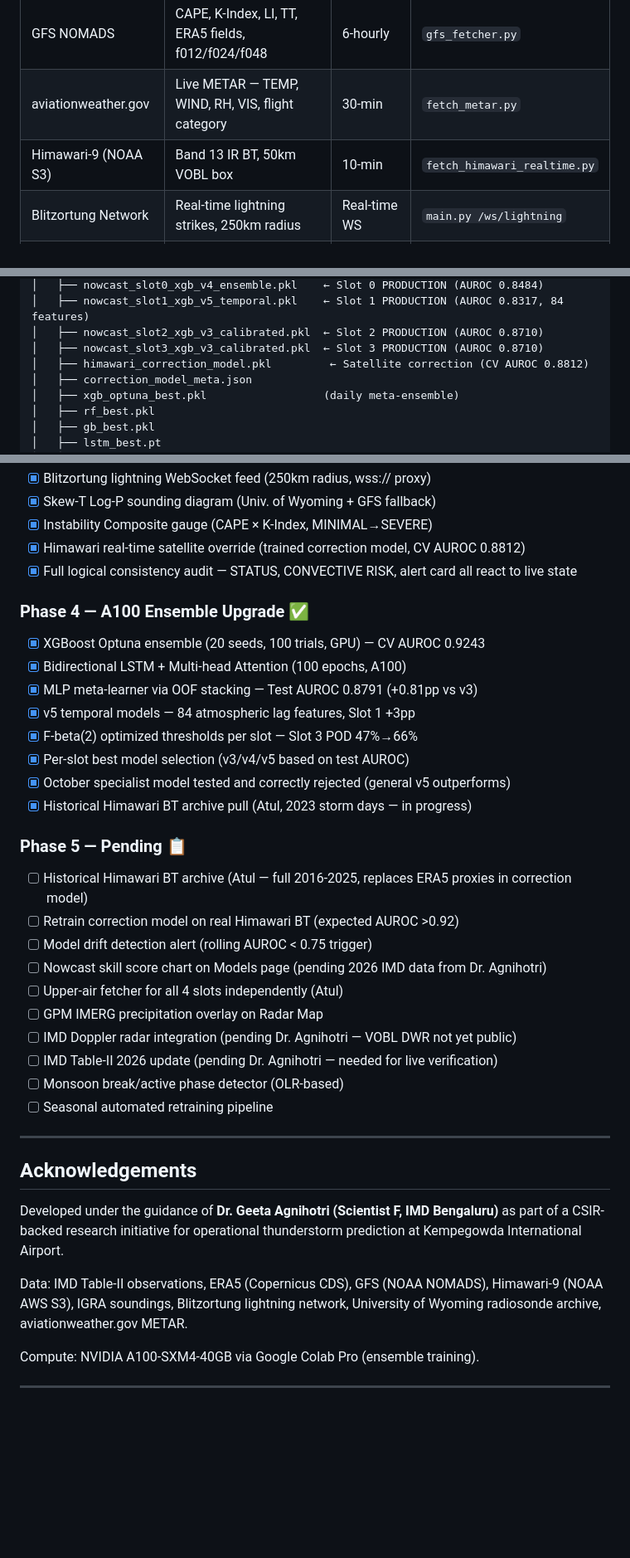
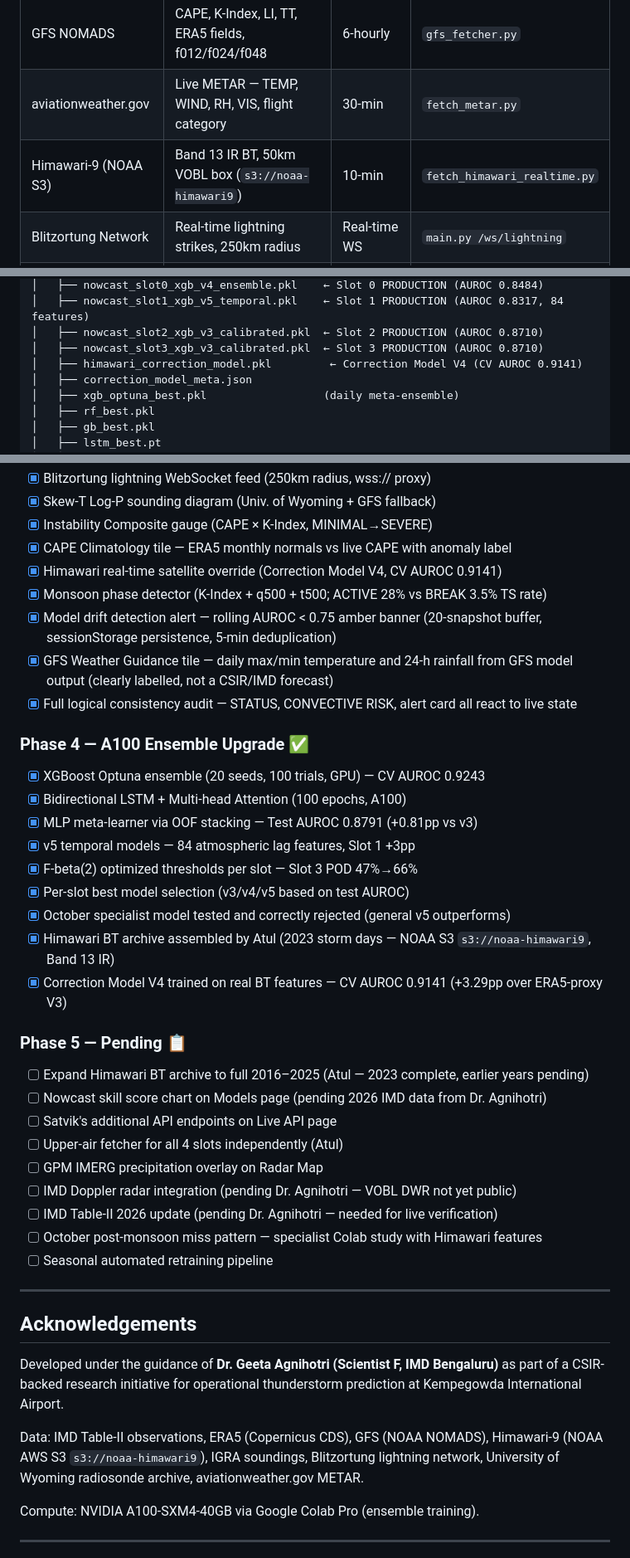
Before and after one commit to Aprameya05/CSIR-Thunderstorm-Bengaluru, a Markdown page: README.md, 3 parts joined by grey strips. Shown at 83% size. GitHub-like rendering; blank space fills up the shorter version.

```diff
--- a/README.md
+++ b/README.md
@@ -293,7 +336,7 @@ Note: Slot 3 POD improved from 0.473 to 0.655 after threshold optimization (0.30
 |--------|------|---------|--------|
 | GFS NOMADS | CAPE, K-Index, LI, TT, ERA5 fields, f012/f024/f048 | 6-hourly | `gfs_fetcher.py` |
 | aviationweather.gov | Live METAR — TEMP, WIND, RH, VIS, flight category | 30-min | `fetch_metar.py` |
-| Himawari-9 (NOAA S3) | Band 13 IR BT, 50km VOBL box | 10-min | `fetch_himawari_realtime.py` |
+| Himawari-9 (NOAA S3) | Band 13 IR BT, 50km VOBL box (`s3://noaa-himawari9`) | 10-min | `fetch_himawari_realtime.py` |
 | Blitzortung Network | Real-time lightning strikes, 250km radius | Real-time WS | `main.py /ws/lightning` |
 | Univ. of Wyoming | Radiosonde sounding Station 43295 | 00Z/12Z | Dashboard (client-side) |
 | IMD Table-II (43295) | Surface obs, TH flag, G-codes | Daily | Training + `verify_today.py` |
@@ -332,7 +375,7 @@ CSIR_Thunderstorm/
 │   ├── nowcast_slot1_xgb_v5_temporal.pkl    ← Slot 1 PRODUCTION (AUROC 0.8317, 84 features)
 │   ├── nowcast_slot2_xgb_v3_calibrated.pkl  ← Slot 2 PRODUCTION (AUROC 0.8710)
 │   ├── nowcast_slot3_xgb_v3_calibrated.pkl  ← Slot 3 PRODUCTION (AUROC 0.8710)
-│   ├── himawari_correction_model.pkl         ← Satellite correction (CV AUROC 0.8812)
+│   ├── himawari_correction_model.pkl         ← Correction Model V4 (CV AUROC 0.9141)
 │   ├── correction_model_meta.json
 │   ├── xgb_optuna_best.pkl                  (daily meta-ensemble)
 │   ├── rf_best.pkl
@@ -453,7 +496,11 @@ curl -X POST https://csir-thunderstorm-api.onrender.com/rag/explain \
 - [x] Blitzortung lightning WebSocket feed (250km radius, wss:// proxy)
 - [x] Skew-T Log-P sounding diagram (Univ. of Wyoming + GFS fallback)
 - [x] Instability Composite gauge (CAPE × K-Index, MINIMAL→SEVERE)
-- [x] Himawari real-time satellite override (trained correction model, CV AUROC 0.8812)
+- [x] CAPE Climatology tile — ERA5 monthly normals vs live CAPE with anomaly label
+- [x] Himawari real-time satellite override (Correction Model V4, CV AUROC 0.9141)
+- [x] Monsoon phase detector (K-Index + q500 + t500; ACTIVE 28% vs BREAK 3.5% TS rate)
+- [x] Model drift detection alert — rolling AUROC < 0.75 amber banner (20-snapshot buffer, sessionStorage persistence, 5-min deduplication)
+- [x] GFS Weather Guidance tile — daily max/min temperature and 24-h rainfall from GFS model output (clearly labelled, not a CSIR/IMD forecast)
 - [x] Full logical consistency audit — STATUS, CONVECTIVE RISK, alert card all react to live state
 
 ### Phase 4 — A100 Ensemble Upgrade ✅
@@ -464,28 +511,27 @@ curl -X POST https://csir-thunderstorm-api.onrender.com/rag/explain \
 - [x] F-beta(2) optimized thresholds per slot — Slot 3 POD 47%→66%
 - [x] Per-slot best model selection (v3/v4/v5 based on test AUROC)
 - [x] October specialist model tested and correctly rejected (general v5 outperforms)
-- [x] Historical Himawari BT archive pull (Atul, 2023 storm days — in progress)
+- [x] Himawari BT archive assembled by Atul (2023 storm days — NOAA S3 `s3://noaa-himawari9`, Band 13 IR)
+- [x] Correction Model V4 trained on real BT features — CV AUROC 0.9141 (+3.29pp over ERA5-proxy V3)
 
 ### Phase 5 — Pending 📋
-- [ ] Historical Himawari BT archive (Atul — full 2016-2025, replaces ERA5 proxies in correction model)
-- [ ] Retrain correction model on real Himawari BT (expected AUROC >0.92)
-- [ ] Model drift detection alert (rolling AUROC < 0.75 trigger)
+- [ ] Expand Himawari BT archive to full 2016–2025 (Atul — 2023 complete, earlier years pending)
 - [ ] Nowcast skill score chart on Models page (pending 2026 IMD data from Dr. Agnihotri)
+- [ ] Satvik's additional API endpoints on Live API page
 - [ ] Upper-air fetcher for all 4 slots independently (Atul)
 - [ ] GPM IMERG precipitation overlay on Radar Map
 - [ ] IMD Doppler radar integration (pending Dr. Agnihotri — VOBL DWR not yet public)
 - [ ] IMD Table-II 2026 update (pending Dr. Agnihotri — needed for live verification)
-- [ ] Monsoon break/active phase detector (OLR-based)
+- [ ] October post-monsoon miss pattern — specialist Colab study with Himawari features
 - [ ] Seasonal automated retraining pipeline
 
 ---
-
 
 ## Acknowledgements
 
 Developed under the guidance of **Dr. Geeta Agnihotri (Scientist F, IMD Bengaluru)** as part of a CSIR-backed research initiative for operational thunderstorm prediction at Kempegowda International Airport.
 
-Data: IMD Table-II observations, ERA5 (Copernicus CDS), GFS (NOAA NOMADS), Himawari-9 (NOAA AWS S3), IGRA soundings, Blitzortung lightning network, University of Wyoming radiosonde archive, aviationweather.gov METAR.
+Data: IMD Table-II observations, ERA5 (Copernicus CDS), GFS (NOAA NOMADS), Himawari-9 (NOAA AWS S3 `s3://noaa-himawari9`), IGRA soundings, Blitzortung lightning network, University of Wyoming radiosonde archive, aviationweather.gov METAR.
 
 Compute: NVIDIA A100-SXM4-40GB via Google Colab Pro (ensemble training).
 
```
Also changed, not shown: other parts of README.md (+56 -13 lines).
